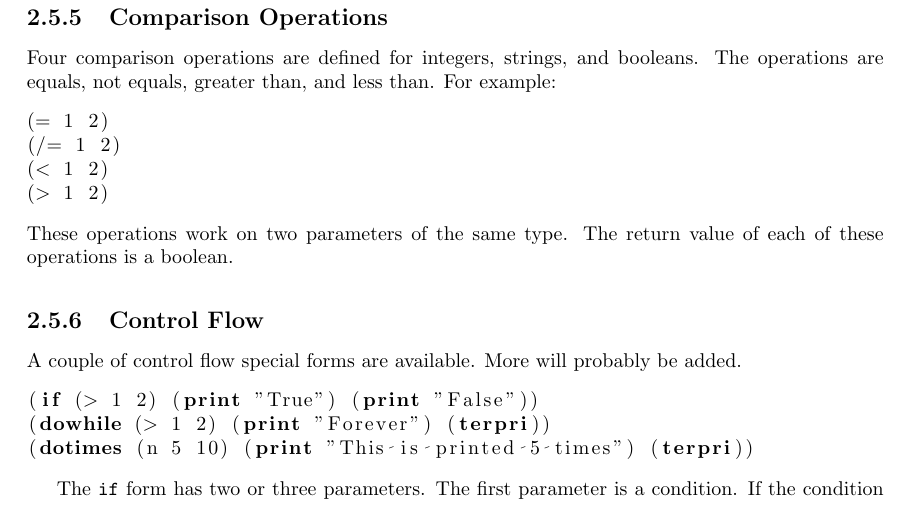
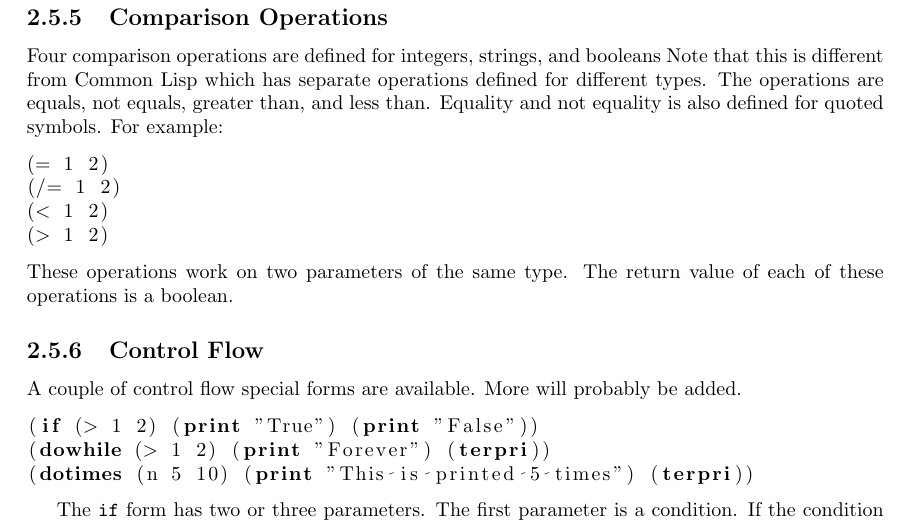
Before and after one commit to BrentSeidel/Ada-Lisp, a LaTeX thesis (documentation/Tiny-Lisp.tex): part of page 11 of 21, cut so that both start at the same text. Compiled offline with pdfLaTeX.

Commit message:
Update comparisons to allow = and /= to work on quoted symbols.

```diff
--- a/documentation/Tiny-Lisp.tex
+++ b/documentation/Tiny-Lisp.tex
@@ -202,7 +202,7 @@ The \function{char-int} and \function{int-char} operations convert between chara
 The \function{char-downcase} and \function{char-upcase} operations convert characters between upper and lower case.  Non-alphabetic characters are not changed.
 
 \subsection{Comparison Operations}
-Four comparison operations are defined for integers, strings, and booleans.  The operations are equals, not equals, greater than, and less than.  For example:
+Four comparison operations are defined for integers, strings, and booleans  Note that this is different from \cl{} which has separate operations defined for different types.  The operations are equals, not equals, greater than, and less than.  Equality and not equality is also defined for quoted symbols.  For example:
 
 \begin{lstlisting}
 (= 1 2)
```
Also changed, not shown: README.md, documentation/Tiny-Lisp.pdf, 1 other file.
